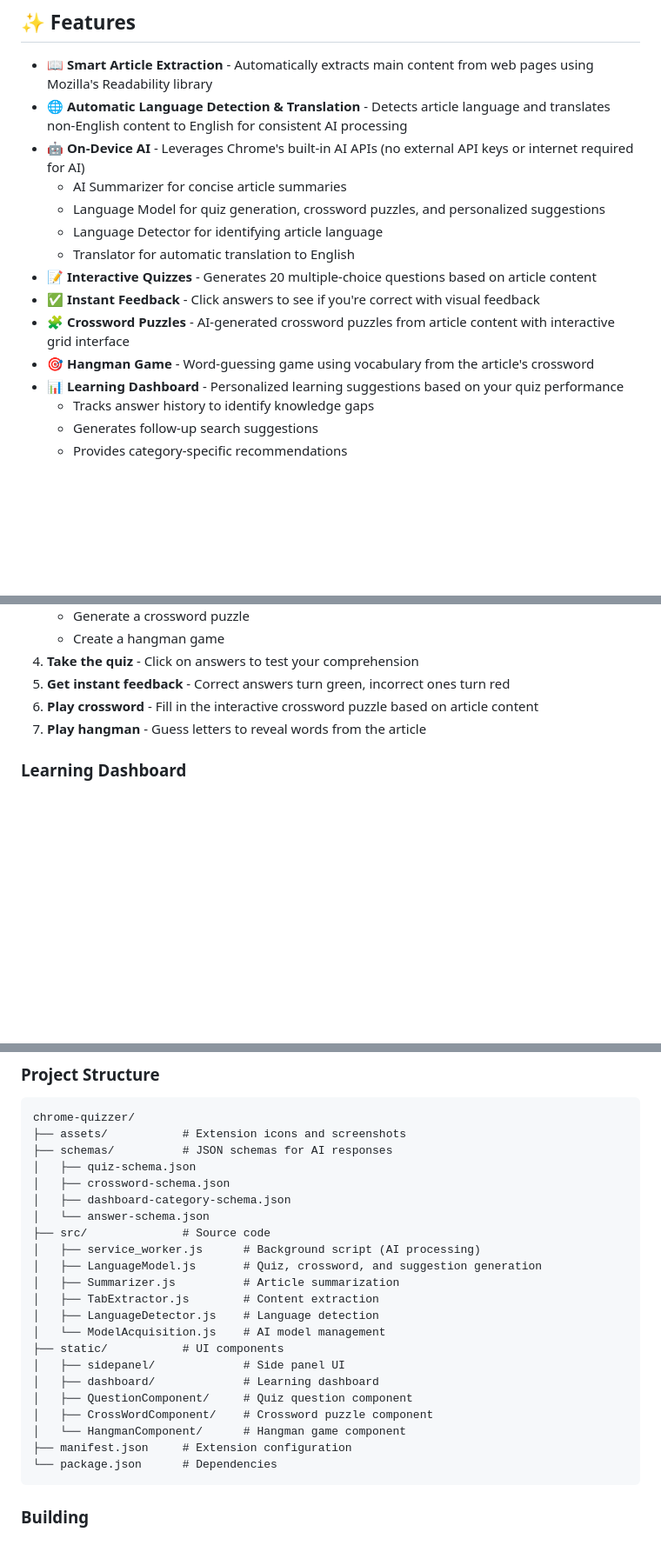
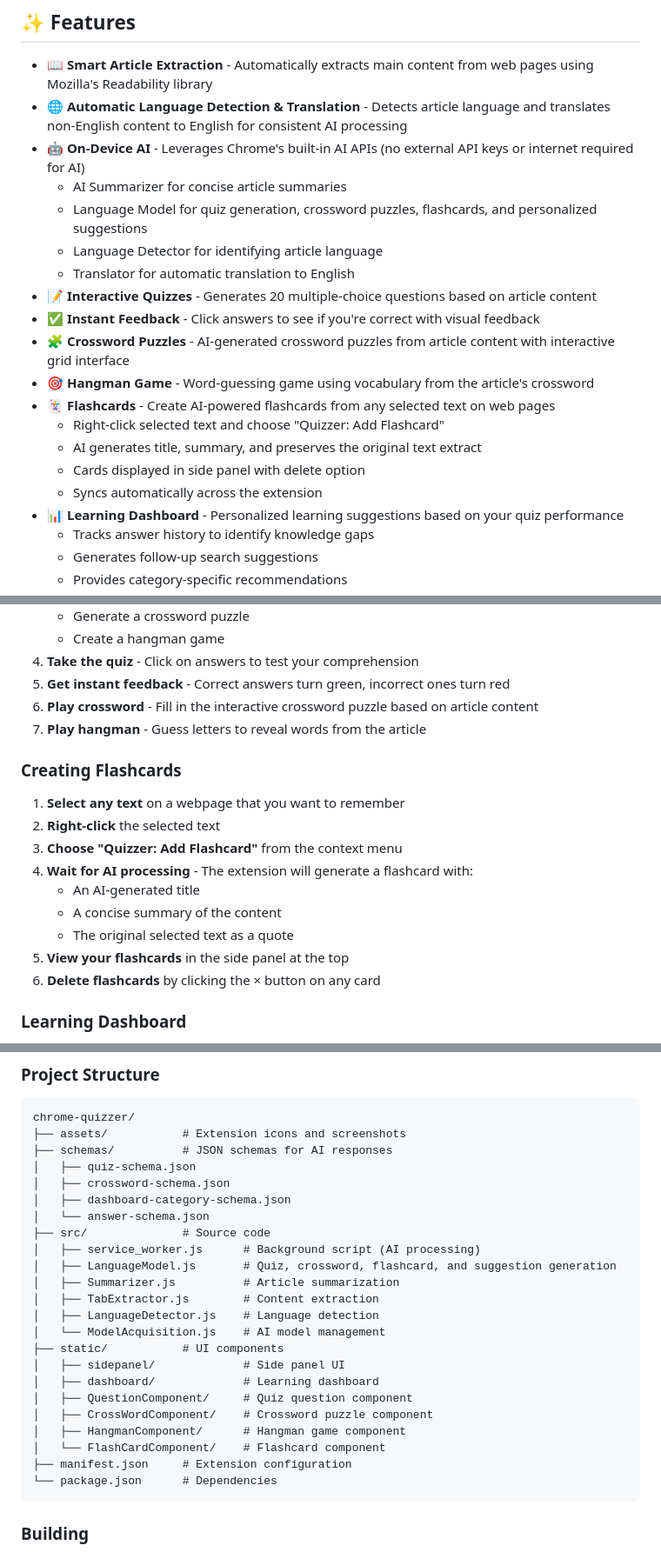
Before and after one commit to edvilme/chrome-quizzer, a Markdown page: README.md, 3 parts joined by grey strips. Shown at 87% size. Rendered like a GitHub page; blank space fills up the shorter version.

Commit message:
Update README with flashcard feature documentation
Co-authored-by: edvilme <5952839+edvilme@users.noreply.github.com>

````diff
--- a/README.md
+++ b/README.md
@@ -43,13 +49,18 @@ A Chrome extension that automatically generates comprehension quizzes from any a
 - **🌐 Automatic Language Detection & Translation** - Detects article language and translates non-English content to English for consistent AI processing
 - **🤖 On-Device AI** - Leverages Chrome's built-in AI APIs (no external API keys or internet required for AI)
   - AI Summarizer for concise article summaries
-  - Language Model for quiz generation, crossword puzzles, and personalized suggestions
+  - Language Model for quiz generation, crossword puzzles, flashcards, and personalized suggestions
   - Language Detector for identifying article language
   - Translator for automatic translation to English
 - **📝 Interactive Quizzes** - Generates 20 multiple-choice questions based on article content
 - **✅ Instant Feedback** - Click answers to see if you're correct with visual feedback
 - **🧩 Crossword Puzzles** - AI-generated crossword puzzles from article content with interactive grid interface
 - **🎯 Hangman Game** - Word-guessing game using vocabulary from the article's crossword
+- **🃏 Flashcards** - Create AI-powered flashcards from any selected text on web pages
+  - Right-click selected text and choose "Quizzer: Add Flashcard"
+  - AI generates title, summary, and preserves the original text extract
+  - Cards displayed in side panel with delete option
+  - Syncs automatically across the extension
 - **📊 Learning Dashboard** - Personalized learning suggestions based on your quiz performance
   - Tracks answer history to identify knowledge gaps
   - Generates follow-up search suggestions
@@ -114,6 +125,18 @@ A Chrome extension that automatically generates comprehension quizzes from any a
 6. **Play crossword** - Fill in the interactive crossword puzzle based on article content
 7. **Play hangman** - Guess letters to reveal words from the article
 
+### Creating Flashcards
+
+1. **Select any text** on a webpage that you want to remember
+2. **Right-click** the selected text
+3. **Choose "Quizzer: Add Flashcard"** from the context menu
+4. **Wait for AI processing** - The extension will generate a flashcard with:
+   - An AI-generated title
+   - A concise summary of the content
+   - The original selected text as a quote
+5. **View your flashcards** in the side panel at the top
+6. **Delete flashcards** by clicking the × button on any card
+
 ### Learning Dashboard
 
 1. **Access the dashboard** by:
@@ -139,7 +162,7 @@ chrome-quizzer/
 │   └── answer-schema.json
 ├── src/              # Source code
 │   ├── service_worker.js      # Background script (AI processing)
-│   ├── LanguageModel.js       # Quiz, crossword, and suggestion generation
+│   ├── LanguageModel.js       # Quiz, crossword, flashcard, and suggestion generation
 │   ├── Summarizer.js          # Article summarization
 │   ├── TabExtractor.js        # Content extraction
 │   ├── LanguageDetector.js    # Language detection
@@ -149,7 +172,8 @@ chrome-quizzer/
 │   ├── dashboard/             # Learning dashboard
 │   ├── QuestionComponent/     # Quiz question component
 │   ├── CrossWordComponent/    # Crossword puzzle component
-│   └── HangmanComponent/      # Hangman game component
+│   ├── HangmanComponent/      # Hangman game component
+│   └── FlashCardComponent/    # Flashcard component
 ├── manifest.json     # Extension configuration
 └── package.json      # Dependencies
 ```
````
Also changed, not shown: other parts of README.md (+7 -1 lines).
